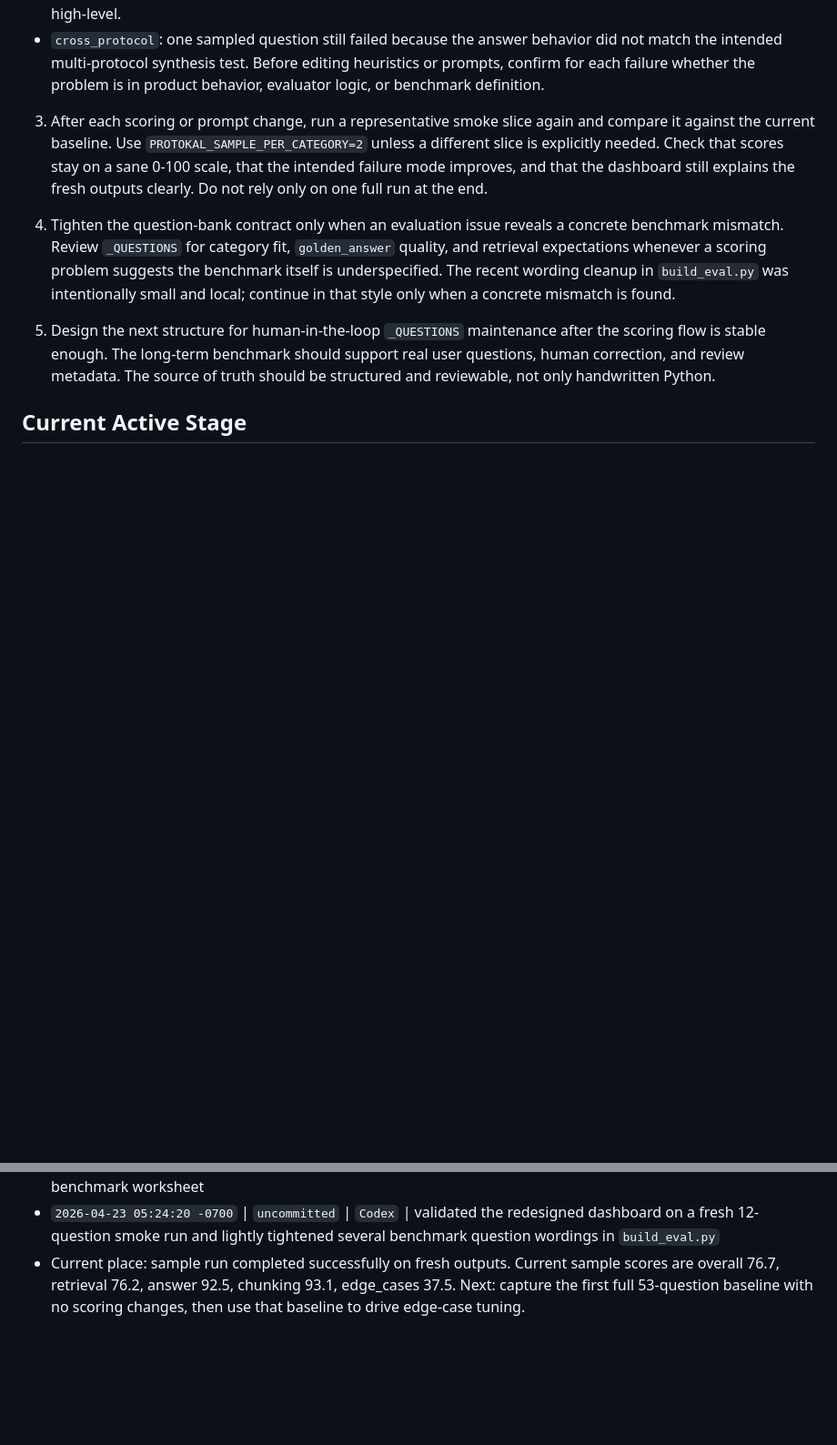
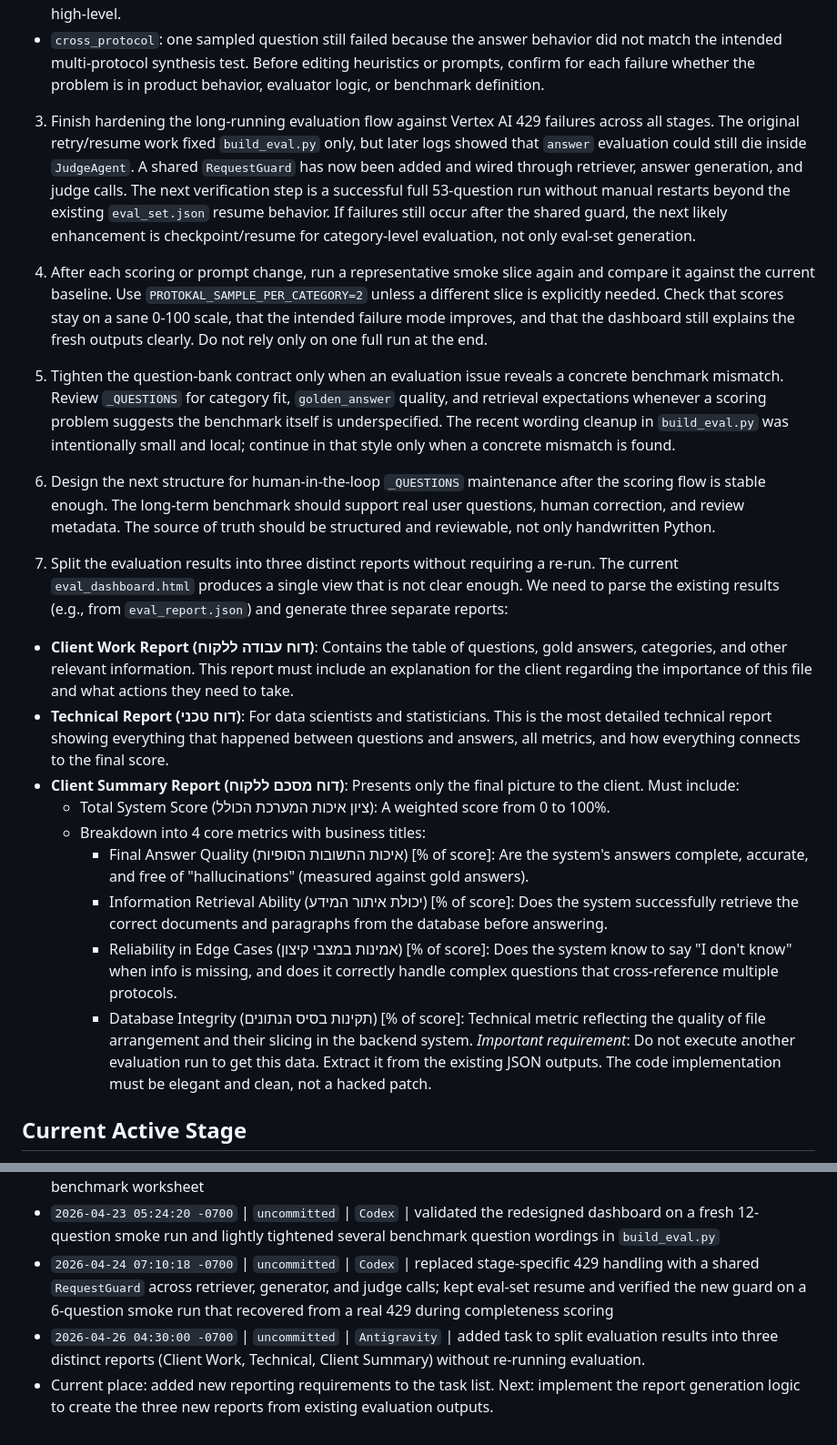
Before and after one commit to protokal-vaad/retrieval, a Markdown page: AI_AGENT_COORDINATION.md, 2 parts joined by grey strips. Shown at 91% size. GitHub-like rendering; blank space fills up the shorter version.

Commit message:
docs: add report splitting tasks to AI_AGENT_COORDINATION.md

```diff
--- a/AI_AGENT_COORDINATION.md
+++ b/AI_AGENT_COORDINATION.md
@@ -81,18 +81,37 @@ Break the follow-up work into these three sub-problems:
 - `cross_protocol`: one sampled question still failed because the answer behavior did not match the intended multi-protocol synthesis test.
 Before editing heuristics or prompts, confirm for each failure whether the problem is in product behavior, evaluator logic, or benchmark definition.
 
-3. After each scoring or prompt change, run a representative smoke slice again and compare it against the current baseline.
+3. Finish hardening the long-running evaluation flow against Vertex AI 429 failures across all stages.
+The original retry/resume work fixed `build_eval.py` only, but later logs showed that `answer` evaluation could still die inside `JudgeAgent`.
+A shared `RequestGuard` has now been added and wired through retriever, answer generation, and judge calls.
+The next verification step is a successful full 53-question run without manual restarts beyond the existing `eval_set.json` resume behavior.
+If failures still occur after the shared guard, the next likely enhancement is checkpoint/resume for category-level evaluation, not only eval-set generation.
+
+4. After each scoring or prompt change, run a representative smoke slice again and compare it against the current baseline.
 Use `PROTOKAL_SAMPLE_PER_CATEGORY=2` unless a different slice is explicitly needed.
 Check that scores stay on a sane 0-100 scale, that the intended failure mode improves, and that the dashboard still explains the fresh outputs clearly.
 Do not rely only on one full run at the end.
 
-4. Tighten the question-bank contract only when an evaluation issue reveals a concrete benchmark mismatch.
+5. Tighten the question-bank contract only when an evaluation issue reveals a concrete benchmark mismatch.
 Review `_QUESTIONS` for category fit, `golden_answer` quality, and retrieval expectations whenever a scoring problem suggests the benchmark itself is underspecified.
 The recent wording cleanup in `build_eval.py` was intentionally small and local; continue in that style only when a concrete mismatch is found.
 
-5. Design the next structure for human-in-the-loop `_QUESTIONS` maintenance after the scoring flow is stable enough.
+6. Design the next structure for human-in-the-loop `_QUESTIONS` maintenance after the scoring flow is stable enough.
 The long-term benchmark should support real user questions, human correction, and review metadata.
 The source of truth should be structured and reviewable, not only handwritten Python.
+
+7. Split the evaluation results into three distinct reports without requiring a re-run.
+The current `eval_dashboard.html` produces a single view that is not clear enough. We need to parse the existing results (e.g., from `eval_report.json`) and generate three separate reports:
+- **Client Work Report (דוח עבודה ללקוח)**: Contains the table of questions, gold answers, categories, and other relevant information. This report must include an explanation for the client regarding the importance of this file and what actions they need to take.
+- **Technical Report (דוח טכני)**: For data scientists and statisticians. This is the most detailed technical report showing everything that happened between questions and answers, all metrics, and how everything connects to the final score.
+- **Client Summary Report (דוח מסכם ללקוח)**: Presents only the final picture to the client. Must include:
+  - Total System Score (ציון איכות המערכת הכולל): A weighted score from 0 to 100%.
+  - Breakdown into 4 core metrics with business titles:
+    - Final Answer Quality (איכות התשובות הסופיות) [% of score]: Are the system's answers complete, accurate, and free of "hallucinations" (measured against gold answers).
+    - Information Retrieval Ability (יכולת איתור המידע) [% of score]: Does the system successfully retrieve the correct documents and paragraphs from the database before answering.
+    - Reliability in Edge Cases (אמינות במצבי קיצון) [% of score]: Does the system know to say "I don't know" when info is missing, and does it correctly handle complex questions that cross-reference multiple protocols.
+    - Database Integrity (תקינות בסיס הנתונים) [% of score]: Technical metric reflecting the quality of file arrangement and their slicing in the backend system.
+*Important requirement*: Do not execute another evaluation run to get this data. Extract it from the existing JSON outputs. The code implementation must be elegant and clean, not a hacked patch.
 
 ## Current Active Stage
 
@@ -111,4 +130,6 @@ The source of truth should be structured and reviewable, not only handwritten Py
 - `2026-04-22 07:35:00 +0300` | `uncommitted` | `Claude Code` | added `sample_per_category(n)` helper to `build_eval.py` and wired `PROTOKAL_SAMPLE_PER_CATEGORY` env var into `run_eval.py` to support low-cost smoke runs; verified end-to-end pipeline on a 12-question sample (2 per category) — generated `eval_report.json` and `eval_dashboard.html` for the first time. Sample results: overall 76.7/100, retrieval 76.2 (pass), answer 92.5 (pass), chunking 93.1 (pass), edge_cases 37.5 (fail — ambiguous 0/2 and no_answer 0/2 are the regressions; cross_protocol 2/2, specificity 1/2). No scoring changes were made.
 - `2026-04-23 04:49:24 -0700` | `uncommitted` | `Codex` | rewrote `src/dashboard.py` into a client-facing work document that explains the tests, ties table fields to metrics, and turns the question grid into a collaborative benchmark worksheet
 - `2026-04-23 05:24:20 -0700` | `uncommitted` | `Codex` | validated the redesigned dashboard on a fresh 12-question smoke run and lightly tightened several benchmark question wordings in `build_eval.py`
-- Current place: sample run completed successfully on fresh outputs. Current sample scores are overall 76.7, retrieval 76.2, answer 92.5, chunking 93.1, edge_cases 37.5. Next: capture the first full 53-question baseline with no scoring changes, then use that baseline to drive edge-case tuning.
+- `2026-04-24 07:10:18 -0700` | `uncommitted` | `Codex` | replaced stage-specific 429 handling with a shared `RequestGuard` across retriever, generator, and judge calls; kept eval-set resume and verified the new guard on a 6-question smoke run that recovered from a real 429 during completeness scoring
+- `2026-04-26 04:30:00 -0700` | `uncommitted` | `Antigravity` | added task to split evaluation results into three distinct reports (Client Work, Technical, Client Summary) without re-running evaluation.
+- Current place: added new reporting requirements to the task list. Next: implement the report generation logic to create the three new reports from existing evaluation outputs.
```
